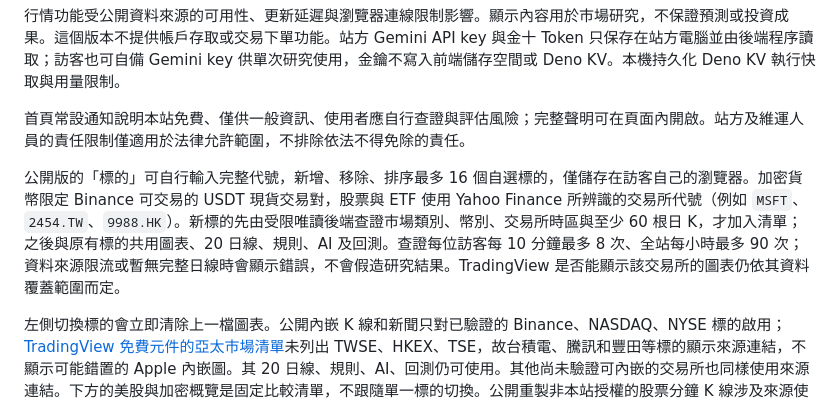
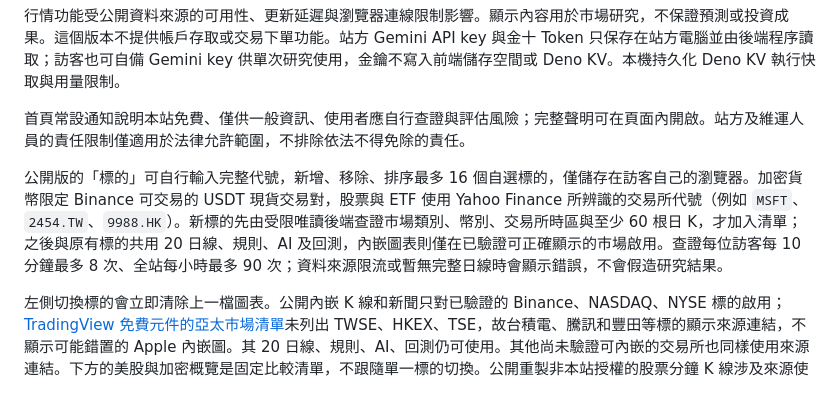
Before and after one commit to a6232283/marketpilot-public, a Markdown page: README.md, the part around the change. GitHub-like rendering.

Commit message:
Update public MarketPilot site

```diff
--- a/README.md
+++ b/README.md
@@ -10,7 +10,7 @@
 
 首頁常設通知說明本站免費、僅供一般資訊、使用者應自行查證與評估風險；完整聲明可在頁面內開啟。站方及維運人員的責任限制僅適用於法律允許範圍，不排除依法不得免除的責任。
 
-公開版的「標的」可自行輸入完整代號，新增、移除、排序最多 16 個自選標的，僅儲存在訪客自己的瀏覽器。加密貨幣限定 Binance 可交易的 USDT 現貨交易對，股票與 ETF 使用 Yahoo Finance 所辨識的交易所代號（例如 `MSFT`、`2454.TW`、`9988.HK`）。新標的先由受限唯讀後端查證市場類別、幣別、交易所時區與至少 60 根日 K，才加入清單；之後與原有標的共用圖表、20 日線、規則、AI 及回測。查證每位訪客每 10 分鐘最多 8 次、全站每小時最多 90 次；資料來源限流或暫無完整日線時會顯示錯誤，不會假造研究結果。TradingView 是否能顯示該交易所的圖表仍依其資料覆蓋範圍而定。
+公開版的「標的」可自行輸入完整代號，新增、移除、排序最多 16 個自選標的，僅儲存在訪客自己的瀏覽器。加密貨幣限定 Binance 可交易的 USDT 現貨交易對，股票與 ETF 使用 Yahoo Finance 所辨識的交易所代號（例如 `MSFT`、`2454.TW`、`9988.HK`）。新標的先由受限唯讀後端查證市場類別、幣別、交易所時區與至少 60 根日 K，才加入清單；之後與原有標的共用 20 日線、規則、AI 及回測，內嵌圖表則僅在已驗證可正確顯示的市場啟用。查證每位訪客每 10 分鐘最多 8 次、全站每小時最多 90 次；資料來源限流或暫無完整日線時會顯示錯誤，不會假造研究結果。
 
 左側切換標的會立即清除上一檔圖表。公開內嵌 K 線和新聞只對已驗證的 Binance、NASDAQ、NYSE 標的啟用；[TradingView 免費元件的亞太市場清單](https://www.tradingview.com/widget-docs/markets/asia-pacific/)未列出 TWSE、HKEX、TSE，故台積電、騰訊和豐田等標的顯示來源連結，不顯示可能錯置的 Apple 內嵌圖。其 20 日線、規則、AI、回測仍可使用。其他尚未驗證可內嵌的交易所也同樣使用來源連結。下方的美股與加密概覽是固定比較清單，不跟隨單一標的切換。公開重製非本站授權的股票分鐘 K 線涉及來源使用權，因此未增設 Yahoo 原始 K 線轉送。
 
```
